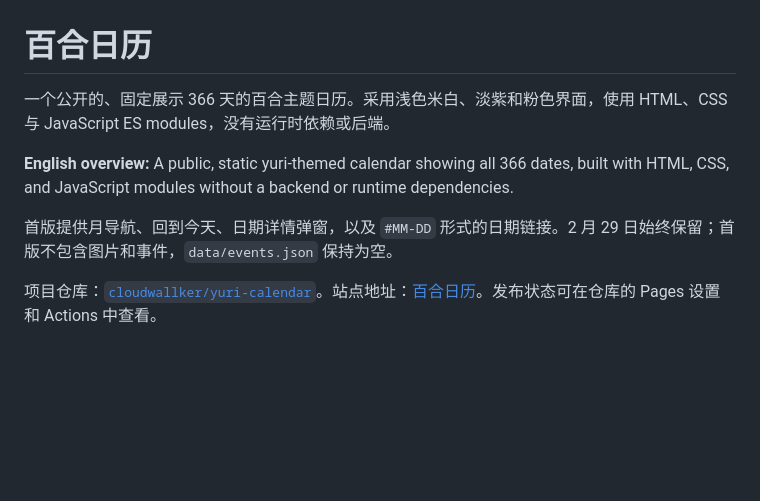
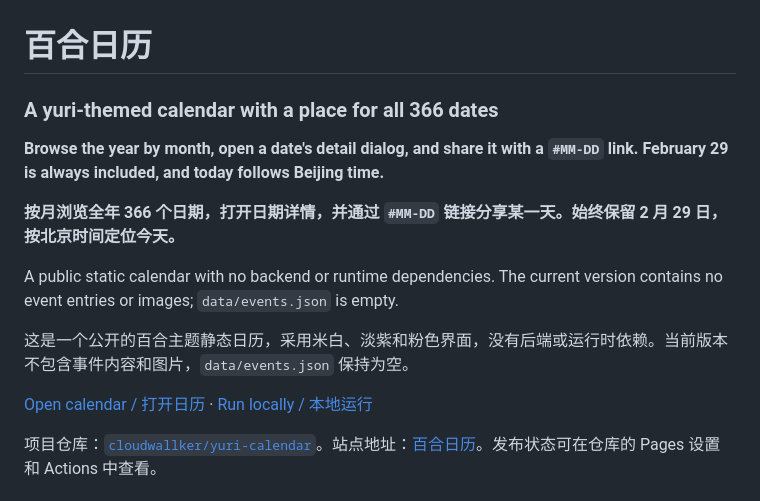
Before and after one commit to cloudwallker/yuri-calendar, a Markdown page: README.md, the part around the change. Rendered like a GitHub page; blank space fills up the shorter version.

Commit message:
docs: refine English-first bilingual project introduction

```diff
--- a/README.md
+++ b/README.md
@@ -1,10 +1,16 @@
 # 百合日历
 
-一个公开的、固定展示 366 天的百合主题日历。采用浅色米白、淡紫和粉色界面，使用 HTML、CSS 与 JavaScript ES modules，没有运行时依赖或后端。
+### A yuri-themed calendar with a place for all 366 dates
 
-**English overview:** A public, static yuri-themed calendar showing all 366 dates, built with HTML, CSS, and JavaScript modules without a backend or runtime dependencies.
+**Browse the year by month, open a date's detail dialog, and share it with a `#MM-DD` link. February 29 is always included, and today follows Beijing time.**
 
-首版提供月导航、回到今天、日期详情弹窗，以及 `#MM-DD` 形式的日期链接。2 月 29 日始终保留；首版不包含图片和事件，`data/events.json` 保持为空。
+**按月浏览全年 366 个日期，打开日期详情，并通过 `#MM-DD` 链接分享某一天。始终保留 2 月 29 日，按北京时间定位今天。**
+
+A public static calendar with no backend or runtime dependencies. The current version contains no event entries or images; `data/events.json` is empty.
+
+这是一个公开的百合主题静态日历，采用米白、淡紫和粉色界面，没有后端或运行时依赖。当前版本不包含事件内容和图片，`data/events.json` 保持为空。
+
+[Open calendar / 打开日历](https://cloudwallker.github.io/yuri-calendar/) · [Run locally / 本地运行](#本地运行)
 
 项目仓库：[`cloudwallker/yuri-calendar`](https://github.com/cloudwallker/yuri-calendar)。站点地址：[百合日历](https://cloudwallker.github.io/yuri-calendar/)。发布状态可在仓库的 Pages 设置和 Actions 中查看。
 
```
